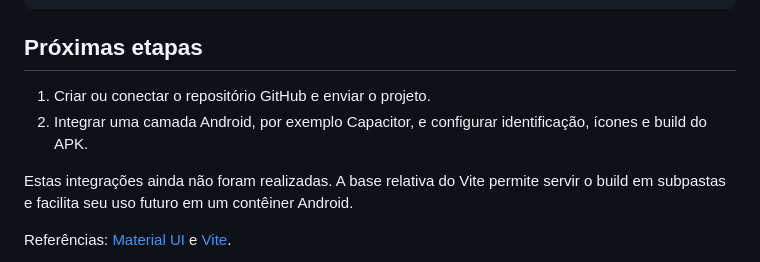
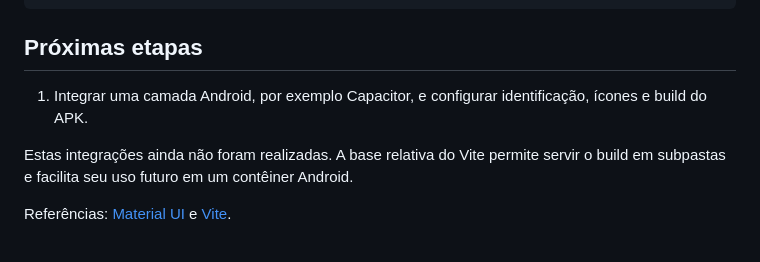
Before and after one commit to diogobas/volleyball_scoreboard, a Markdown page: README.md, the part around the change. Rendered like a GitHub page.

```diff
--- a/README.md
+++ b/README.md
@@ -65,8 +65,7 @@ src/
 
 ## Próximas etapas
 
-1. Criar ou conectar o repositório GitHub e enviar o projeto.
-2. Integrar uma camada Android, por exemplo Capacitor, e configurar identificação, ícones e build do APK.
+1. Integrar uma camada Android, por exemplo Capacitor, e configurar identificação, ícones e build do APK.
 
 Estas integrações ainda não foram realizadas. A base relativa do Vite permite servir o build em subpastas e facilita seu uso futuro em um contêiner Android.
 
```
